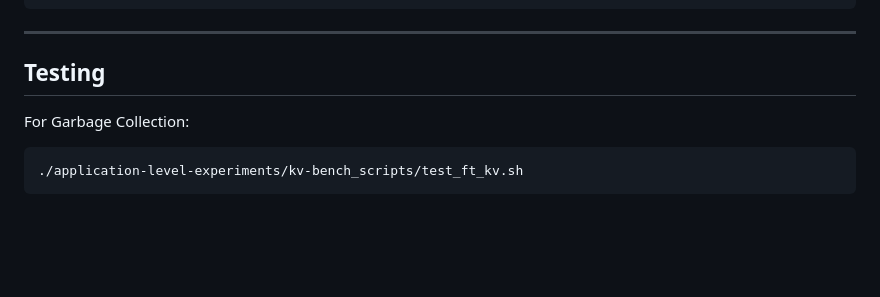
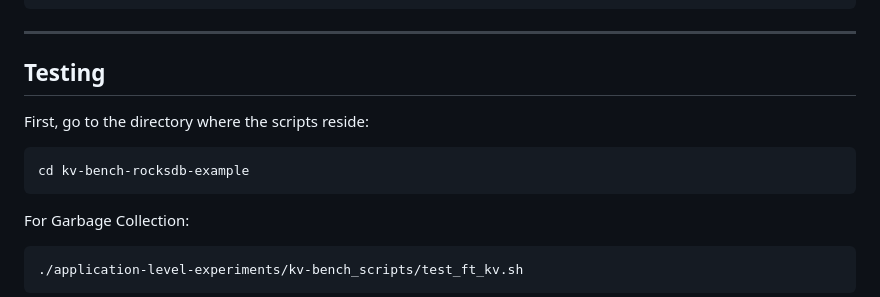
Before and after one commit to nanda002/KV-Bench, a Markdown page: README.md, the part around the change. Rendered like a GitHub page; blank space fills up the shorter version.

Commit message:
Add directory navigation instructions for testing
Added instructions for navigating to the script directory before testing.

````diff
--- a/README.md
+++ b/README.md
@@ -98,6 +98,12 @@ sudo ./plain_benchmark -E 128 --dd \
 ---
 ## Testing
 
+First, go to the directory where the scripts reside:
+
+```bash
+cd kv-bench-rocksdb-example
+```
+
 For Garbage Collection:
 
 ```bash
````
